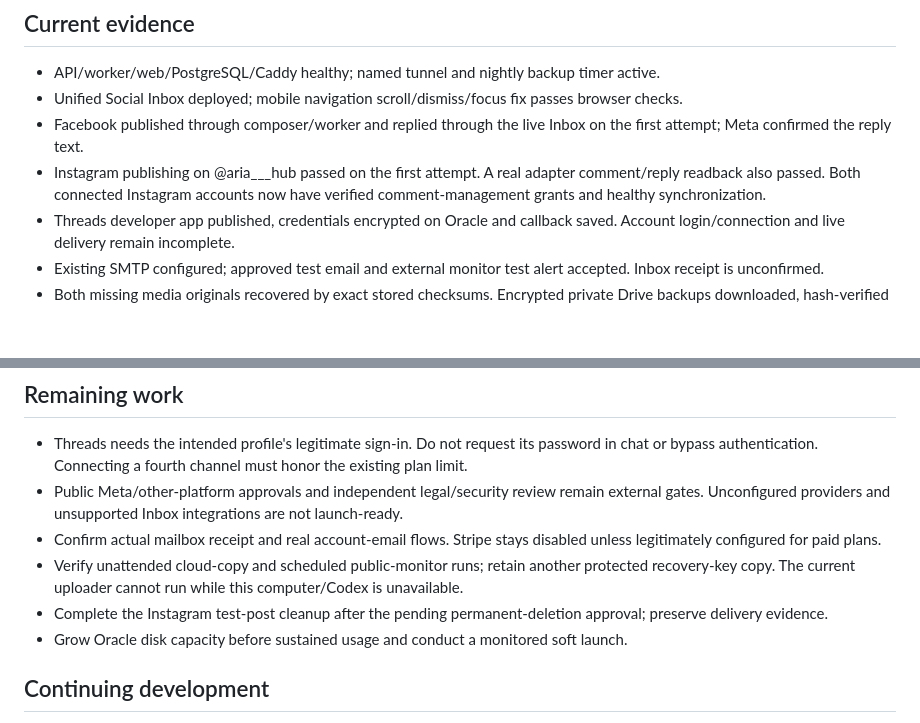
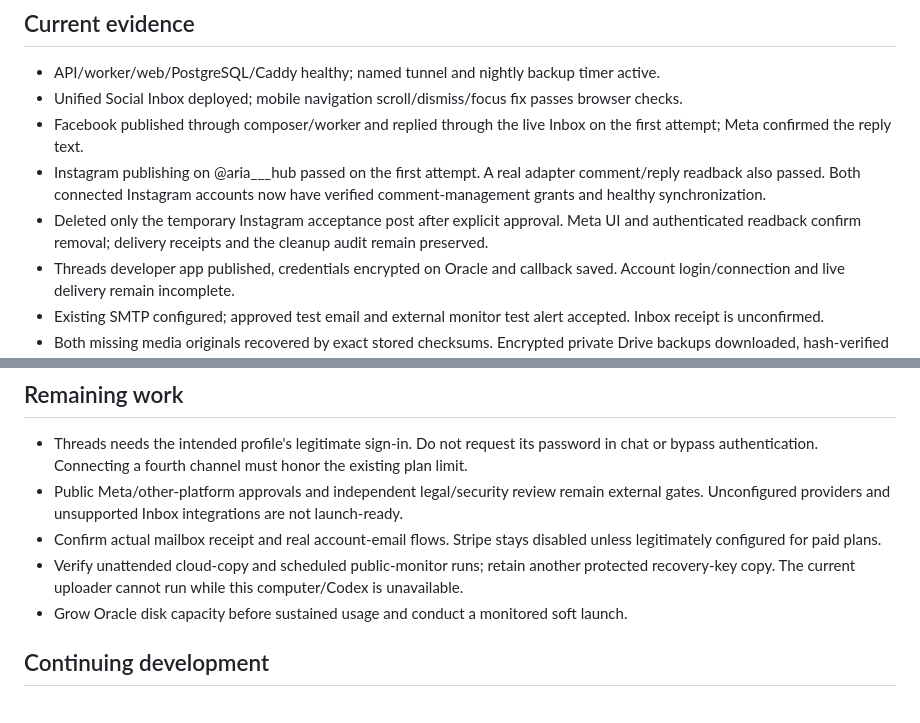
Before and after one commit to jamshidnabizada7-boop/SOCIAL-MEDIA-CONNECTOR, a Markdown page: docs/PROJECT-STATUS.md, 2 parts joined by grey strips. Drawn GitHub-style; blank space fills up the shorter version.

```diff
--- a/docs/PROJECT-STATUS.md
+++ b/docs/PROJECT-STATUS.md
@@ -8,6 +8,7 @@ The full project is in [GitHub master](https://github.com/jamshidnabizada7-boop/
 - Unified Social Inbox deployed; mobile navigation scroll/dismiss/focus fix passes browser checks.
 - Facebook published through composer/worker and replied through the live Inbox on the first attempt; Meta confirmed the reply text.
 - Instagram publishing on @aria___hub passed on the first attempt. A real adapter comment/reply readback also passed. Both connected Instagram accounts now have verified comment-management grants and healthy synchronization.
+- Deleted only the temporary Instagram acceptance post after explicit approval. Meta UI and authenticated readback confirm removal; delivery receipts and the cleanup audit remain preserved.
 - Threads developer app published, credentials encrypted on Oracle and callback saved. Account login/connection and live delivery remain incomplete.
 - Existing SMTP configured; approved test email and external monitor test alert accepted. Inbox receipt is unconfirmed.
 - Both missing media originals recovered by exact stored checksums. Encrypted private Drive backups downloaded, hash-verified and restored into isolated PostgreSQL.
@@ -36,7 +37,6 @@ Important hardening includes shared Postgres rate limits, private-address/SSRF p
 - Public Meta/other-platform approvals and independent legal/security review remain external gates. Unconfigured providers and unsupported Inbox integrations are not launch-ready.
 - Confirm actual mailbox receipt and real account-email flows. Stripe stays disabled unless legitimately configured for paid plans.
 - Verify unattended cloud-copy and scheduled public-monitor runs; retain another protected recovery-key copy. The current uploader cannot run while this computer/Codex is unavailable.
-- Complete the Instagram test-post cleanup after the pending permanent-deletion approval; preserve delivery evidence.
 - Grow Oracle disk capacity before sustained usage and conduct a monitored soft launch.
 
 ## Continuing development
```
Also changed, not shown: docs/PRODUCTION-READINESS-PLAN.md (+1 -1 lines), docs/PRODUCTION-VERIFICATION-2026-10-28.md (+1 -1 lines).
